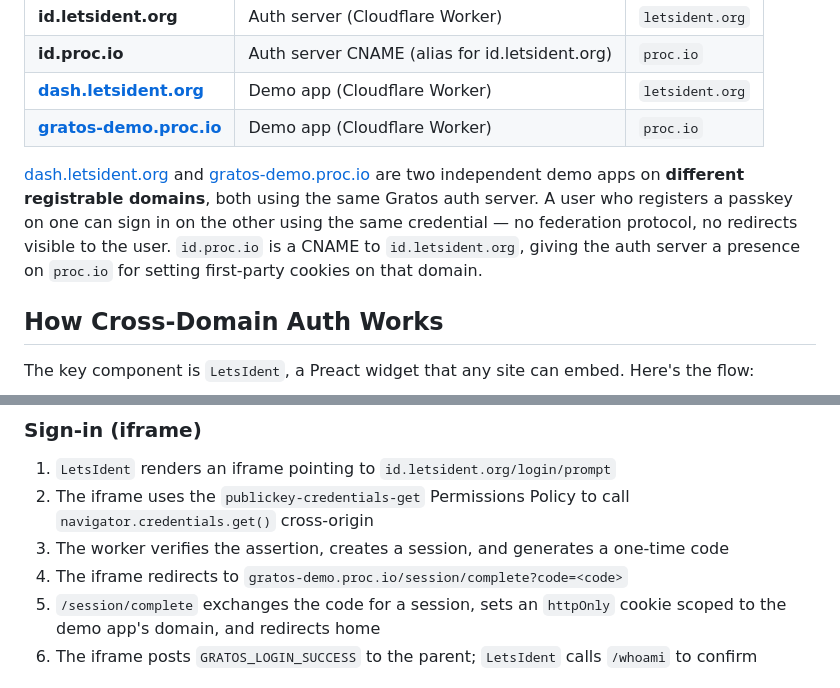
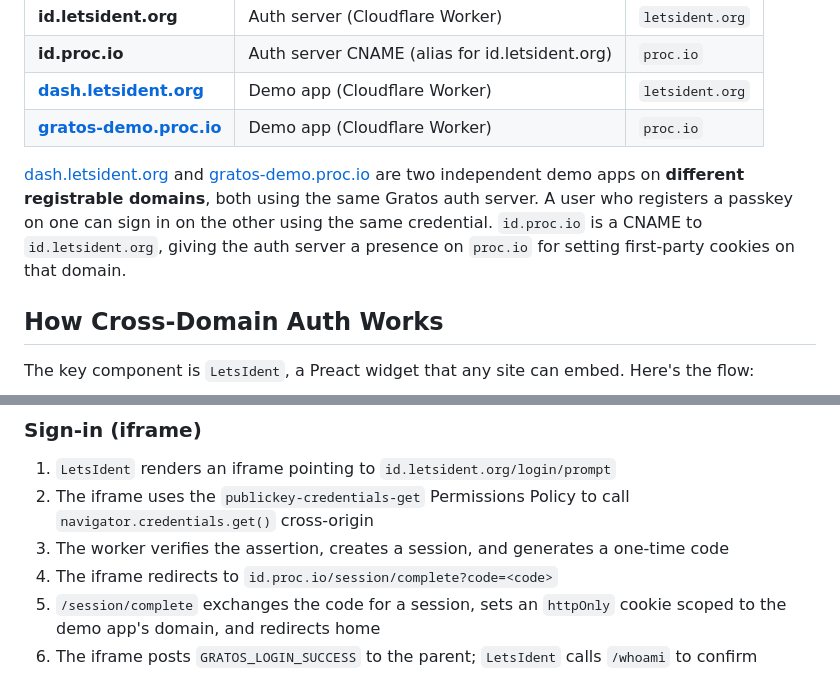
Before and after one commit to polvi/gratos, a Markdown page: README.md, 2 parts joined by grey strips. Drawn GitHub-style.

Commit message:
more readme tweaks

```diff
--- a/README.md
+++ b/README.md
@@ -15,7 +15,7 @@ The auth server and two demo apps demonstrate cross-domain passkey authenticatio
 | [**dash.letsident.org**](https://dash.letsident.org) | Demo app (Cloudflare Worker) | `letsident.org` |
 | [**gratos-demo.proc.io**](https://gratos-demo.proc.io) | Demo app (Cloudflare Worker) | `proc.io` |
 
-[dash.letsident.org](https://dash.letsident.org) and [gratos-demo.proc.io](https://gratos-demo.proc.io) are two independent demo apps on **different registrable domains**, both using the same Gratos auth server. A user who registers a passkey on one can sign in on the other using the same credential — no federation protocol, no redirects visible to the user. `id.proc.io` is a CNAME to `id.letsident.org`, giving the auth server a presence on `proc.io` for setting first-party cookies on that domain.
+[dash.letsident.org](https://dash.letsident.org) and [gratos-demo.proc.io](https://gratos-demo.proc.io) are two independent demo apps on **different registrable domains**, both using the same Gratos auth server. A user who registers a passkey on one can sign in on the other using the same credential. `id.proc.io` is a CNAME to `id.letsident.org`, giving the auth server a presence on `proc.io` for setting first-party cookies on that domain.
 
 ## How Cross-Domain Auth Works
 
@@ -40,7 +40,7 @@ gratos-demo.proc.io                          id.letsident.org
 1. `LetsIdent` renders an iframe pointing to `id.letsident.org/login/prompt`
 2. The iframe uses the `publickey-credentials-get` Permissions Policy to call `navigator.credentials.get()` cross-origin
 3. The worker verifies the assertion, creates a session, and generates a one-time code
-4. The iframe redirects to `gratos-demo.proc.io/session/complete?code=<code>`
+4. The iframe redirects to `id.proc.io/session/complete?code=<code>`
 5. `/session/complete` exchanges the code for a session, sets an `httpOnly` cookie scoped to the demo app's domain, and redirects home
 6. The iframe posts `GRATOS_LOGIN_SUCCESS` to the parent; `LetsIdent` calls `/whoami` to confirm
 
```
